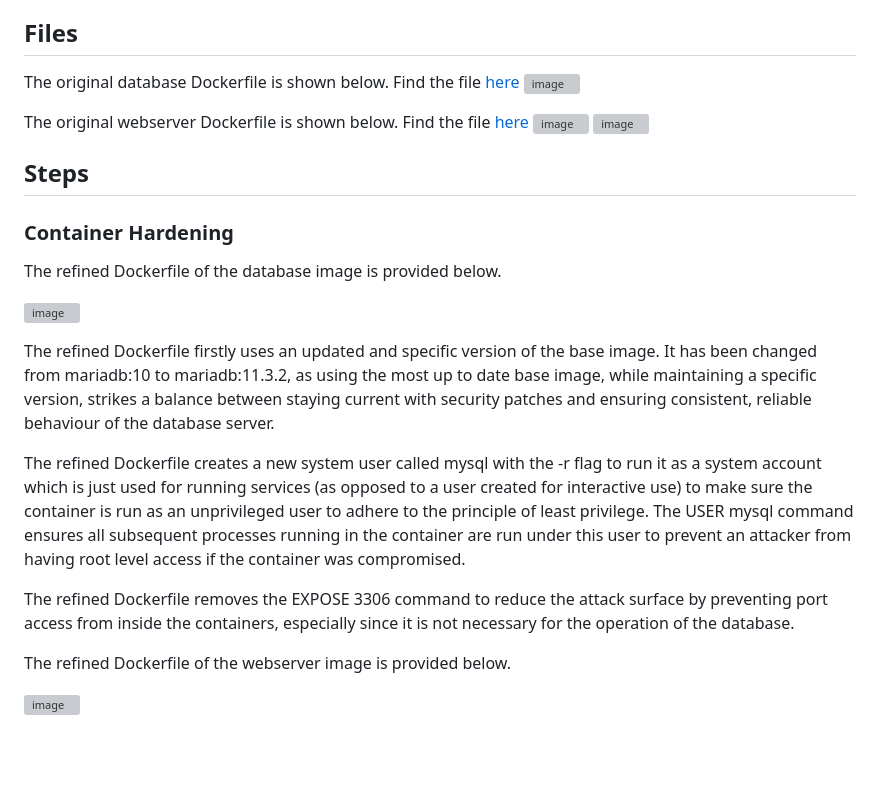
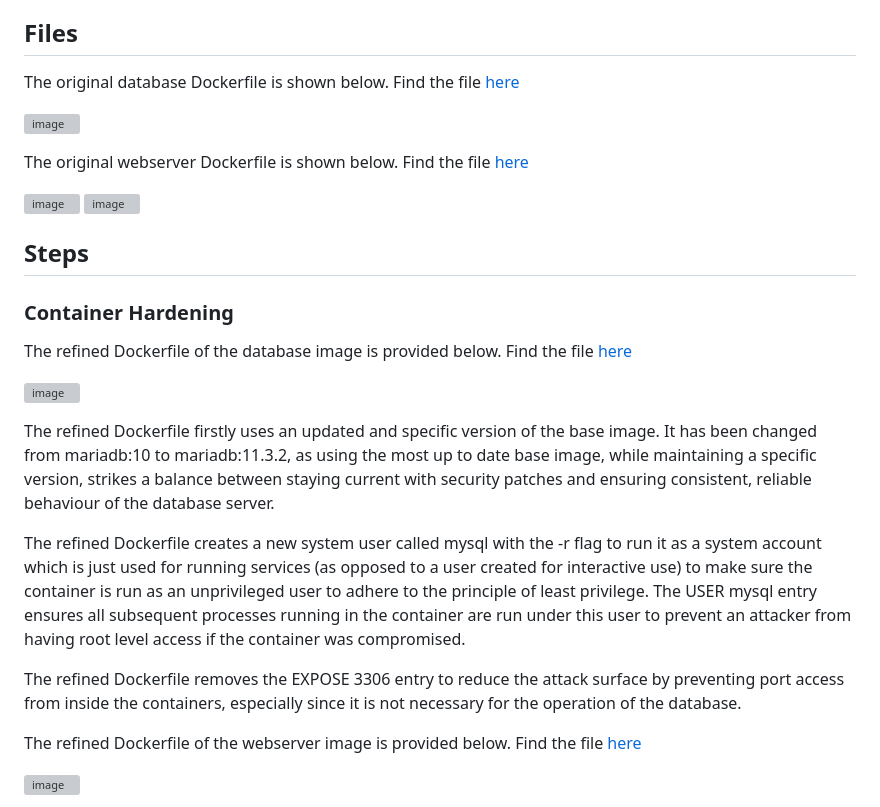
Before and after one commit to syedayman/Docker-Container-Hardening, a Markdown page: README.md, the part around one of its changes. GitHub-like rendering; blank space fills up the shorter version; grey boxes are pictures that could not be loaded.

```diff
--- a/README.md
+++ b/README.md
@@ -7,27 +7,29 @@ This project hardens container images for a basic web application, consisting of
 - Refine poorly configured Dockerfiles and associated config files so that hardened images may be created to securely run the application.
 
 ## Files
-The original database Dockerfile is shown below. Find the file [here](application_files_refined/dbserver/Dockerfile)
+The original database Dockerfile is shown below. Find the file [here](application_files_original/dbserver/Dockerfile)
+
 ![image](https://github.com/user-attachments/assets/f0e0f604-5e1f-4da5-9bab-3e3b3a8cbffd)
 
-The original webserver Dockerfile is shown below. Find the file [here](application_files_refined/webserver/Dockerfile)
+The original webserver Dockerfile is shown below. Find the file [here](application_files_original/webserver/Dockerfile)
+
 ![image](https://github.com/user-attachments/assets/f1ae6486-9ef5-41c2-a832-75816cd8256d)
 ![image](https://github.com/user-attachments/assets/edbf881d-a5ba-4708-931a-e9d24d6742ec)
 
 
 ## Steps
 ### Container Hardening
-The refined Dockerfile of the database image is provided below.
+The refined Dockerfile of the database image is provided below. Find the file [here](application_files_refined/dbserver/Dockerfile)
 
 ![image](https://github.com/user-attachments/assets/435c3646-495c-43fd-aaba-f433c5e60194)
 
 The refined Dockerfile firstly uses an updated and specific version of the base image. It has been changed from mariadb:10 to mariadb:11.3.2, as using the most up to date base image, while maintaining a specific version, strikes a balance between staying current with security patches and ensuring consistent, reliable behaviour of the database server.
 
-The refined Dockerfile creates a new system user called mysql with the -r flag to run it as a system account which is just used for running services (as opposed to a user created for interactive use) to make sure the container is run as an unprivileged user to adhere to the principle of least privilege. The USER mysql command ensures all subsequent processes running in the container are run under this user to prevent an attacker from having root level access if the container was compromised.
+The refined Dockerfile creates a new system user called mysql with the -r flag to run it as a system account which is just used for running services (as opposed to a user created for interactive use) to make sure the container is run as an unprivileged user to adhere to the principle of least privilege. The USER mysql entry ensures all subsequent processes running in the container are run under this user to prevent an attacker from having root level access if the container was compromised.
 
-The refined Dockerfile removes the EXPOSE 3306 command to reduce the attack surface by preventing port access from inside the containers, especially since it is not necessary for the operation of the database.
+The refined Dockerfile removes the EXPOSE 3306 entry to reduce the attack surface by preventing port access from inside the containers, especially since it is not necessary for the operation of the database.
 
-The refined Dockerfile of the webserver image is provided below.
+The refined Dockerfile of the webserver image is provided below. Find the file [here](application_files_refined/webserver/Dockerfile)
 
 ![image](https://github.com/user-attachments/assets/4ebf9a4c-81c5-4f07-8725-73bf4dacdd18)
 
```
Also changed, not shown: other parts of README.md (+1 -1 lines).
